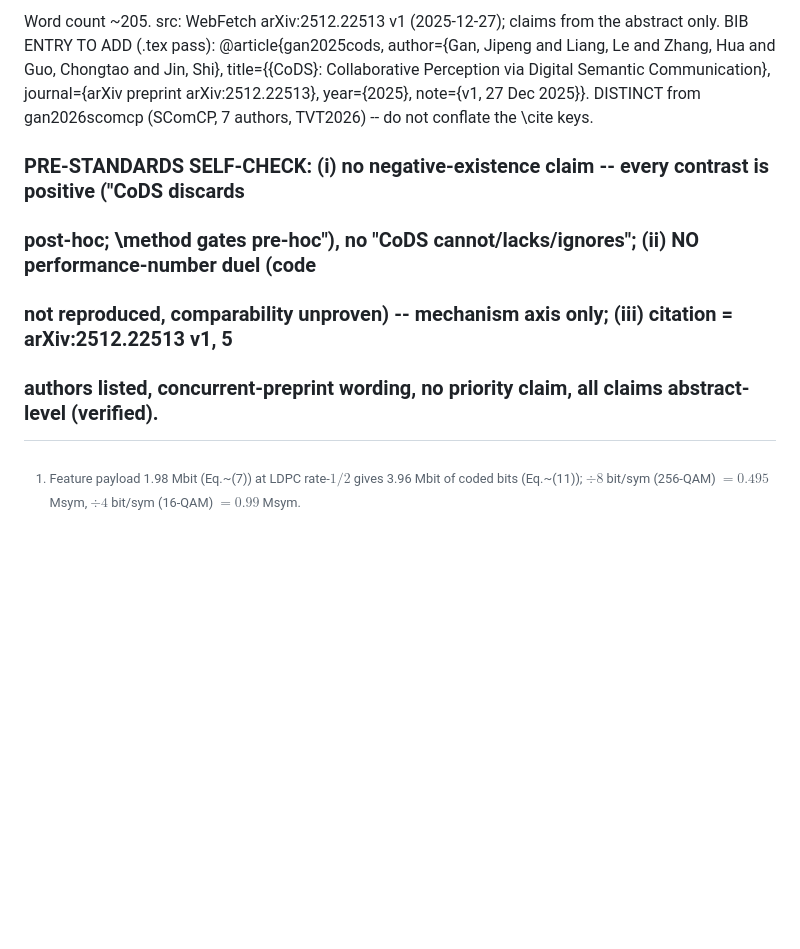
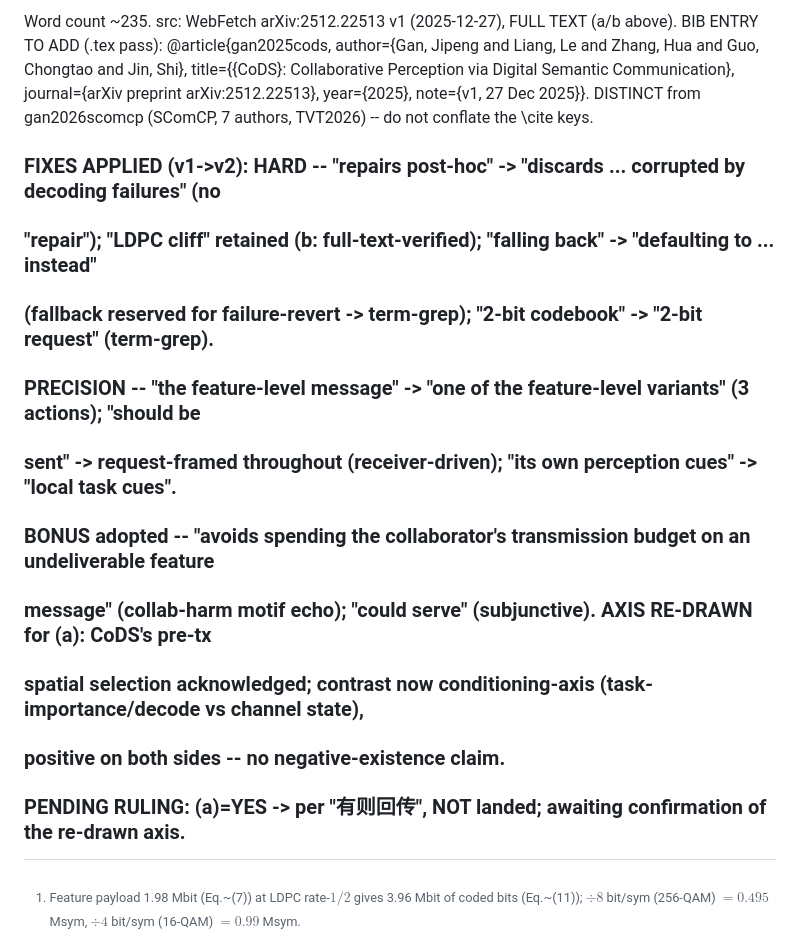
Before and after one commit to pyyue9836/ca-tosg, a Markdown page: paper1/results/PARAGRAPH_DRAFTS.md, the part around one of its changes. Drawn GitHub-style; blank space fills up the shorter version.

```diff
--- a/paper1/results/PARAGRAPH_DRAFTS.md
+++ b/paper1/results/PARAGRAPH_DRAFTS.md
@@ -142,10 +154,16 @@ after they are received, whereas \method{} avoids spending the feature payload w
 
-Word count ~205. src: WebFetch arXiv:2512.22513 v1 (2025-12-27); claims from the abstract only. BIB ENTRY TO
-ADD (.tex pass): @article{gan2025cods, author={Gan, Jipeng and Liang, Le and Zhang, Hua and Guo, Chongtao and
+Word count ~235. src: WebFetch arXiv:2512.22513 v1 (2025-12-27), FULL TEXT (a/b above). BIB ENTRY TO ADD
+(.tex pass): @article{gan2025cods, author={Gan, Jipeng and Liang, Le and Zhang, Hua and Guo, Chongtao and
 Jin, Shi}, title={{CoDS}: Collaborative Perception via Digital Semantic Communication}, journal={arXiv
 preprint arXiv:2512.22513}, year={2025}, note={v1, 27 Dec 2025}}. DISTINCT from gan2026scomcp (SComCP, 7
 authors, TVT2026) -- do not conflate the \cite keys.
-### PRE-STANDARDS SELF-CHECK: (i) no negative-existence claim -- every contrast is positive ("CoDS discards
-### post-hoc; \method gates pre-hoc"), no "CoDS cannot/lacks/ignores"; (ii) NO performance-number duel (code
-### not reproduced, comparability unproven) -- mechanism axis only; (iii) citation = arXiv:2512.22513 v1, 5
-### authors listed, concurrent-preprint wording, no priority claim, all claims abstract-level (verified).
+### FIXES APPLIED (v1->v2): HARD -- "repairs post-hoc" -> "discards ... corrupted by decoding failures" (no
+### "repair"); "LDPC cliff" retained (b: full-text-verified); "falling back" -> "defaulting to ... instead"
+### (fallback reserved for failure-revert -> term-grep); "2-bit codebook" -> "2-bit request" (term-grep).
+### PRECISION -- "the feature-level message" -> "one of the feature-level variants" (3 actions); "should be
+### sent" -> request-framed throughout (receiver-driven); "its own perception cues" -> "local task cues".
+### BONUS adopted -- "avoids spending the collaborator's transmission budget on an undeliverable feature
+### message" (collab-harm motif echo); "could serve" (subjunctive). AXIS RE-DRAWN for (a): CoDS's pre-tx
+### spatial selection acknowledged; contrast now conditioning-axis (task-importance/decode vs channel state),
+### positive on both sides -- no negative-existence claim.
+### PENDING RULING: (a)=YES -> per "有则回传", NOT landed; awaiting confirmation of the re-drawn axis.
```
Also changed, not shown: other parts of paper1/results/PARAGRAPH_DRAFTS.md (+30 -18 lines), paper1/results/PHASE_F_TEX_CHECKLIST.md (+5 -0 lines).
